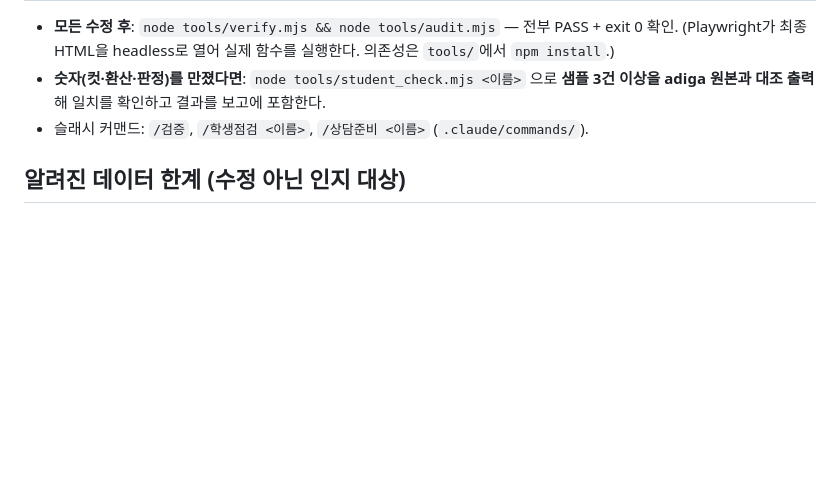
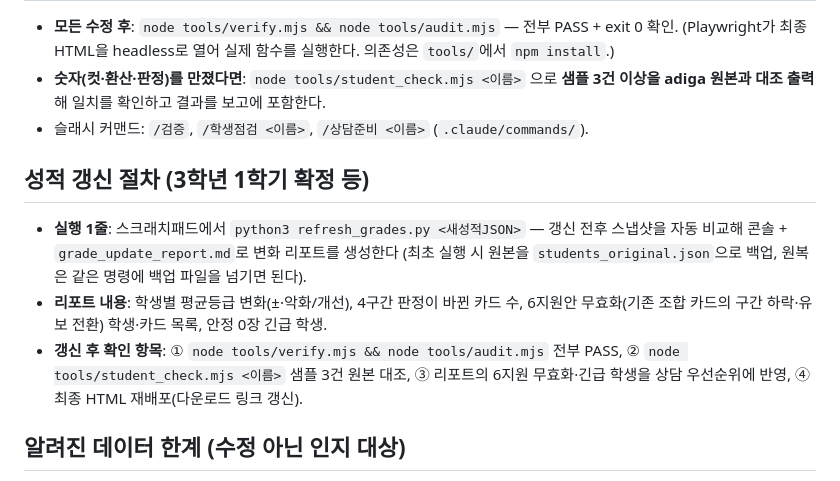
Before and after one commit to swleegreat-cmyk/secondguide, a Markdown page: CLAUDE.md, the part around the change. GitHub-like rendering; blank space fills up the shorter version.

Commit message:
성적 갱신 절차 구축: refresh_grades.py 전후 비교 리포트 + CLAUDE.md 문서화
- refresh_grades.py(스크래치패드): 새 성적 JSON 교체→재빌드→전후 스냅샷 비교 리포트
  (평균 변화·판정 변경 카드 수·6지원 무효화·안정 0장 긴급), 콘솔+grade_update_report.md
- grade_snapshot.mjs: 학생별 stAvg·카드별 구간 코드·6지원안 스냅샷
- 리허설: 3명 ±0.3 변경 테스트 → 정확히 3명 검출(+0.29/+0.28/-0.24), 원복 후
  verify 97건·audit 11종 ALL PASS, 빌드 산출물 원상 복귀 확인

Co-Authored-By: Claude Fable 5 <noreply@anthropic.com>
Claude-Session: https://claude.ai/code/session_018nMbMTv9f1v1ZgcpV8NBPY

```diff
--- a/CLAUDE.md
+++ b/CLAUDE.md
@@ -56,6 +56,17 @@
   adiga 원본과 대조 출력**해 일치를 확인하고 결과를 보고에 포함한다.
 - 슬래시 커맨드: `/검증`, `/학생점검 <이름>`, `/상담준비 <이름>` (`.claude/commands/`).
 
+## 성적 갱신 절차 (3학년 1학기 확정 등)
+
+- **실행 1줄**: 스크래치패드에서 `python3 refresh_grades.py <새성적JSON>` — 갱신 전후 스냅샷을 자동
+  비교해 콘솔 + `grade_update_report.md`로 변화 리포트를 생성한다 (최초 실행 시 원본을
+  `students_original.json`으로 백업, 원복은 같은 명령에 백업 파일을 넘기면 된다).
+- **리포트 내용**: 학생별 평균등급 변화(±·악화/개선), 4구간 판정이 바뀐 카드 수,
+  6지원안 무효화(기존 조합 카드의 구간 하락·유보 전환) 학생·카드 목록, 안정 0장 긴급 학생.
+- **갱신 후 확인 항목**: ① `node tools/verify.mjs && node tools/audit.mjs` 전부 PASS,
+  ② `node tools/student_check.mjs <이름>` 샘플 3건 원본 대조, ③ 리포트의 6지원 무효화·긴급
+  학생을 상담 우선순위에 반영, ④ 최종 HTML 재배포(다운로드 링크 갱신).
+
 ## 알려진 데이터 한계 (수정 아닌 인지 대상)
 
 - 종합전형 등급50/70에는 특목·자사고 합격자 내신이 섞여 있다 (예: 성균관대 과학인재 중앙값 5.2대).
```
